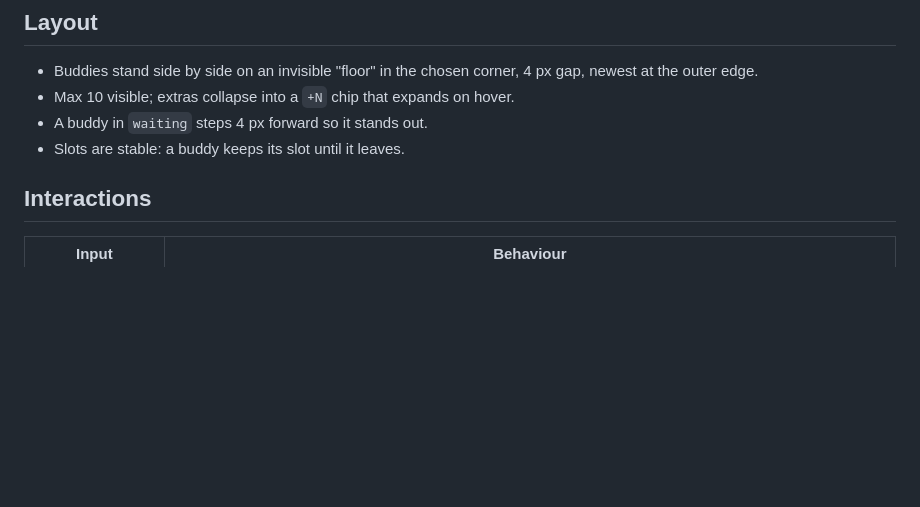
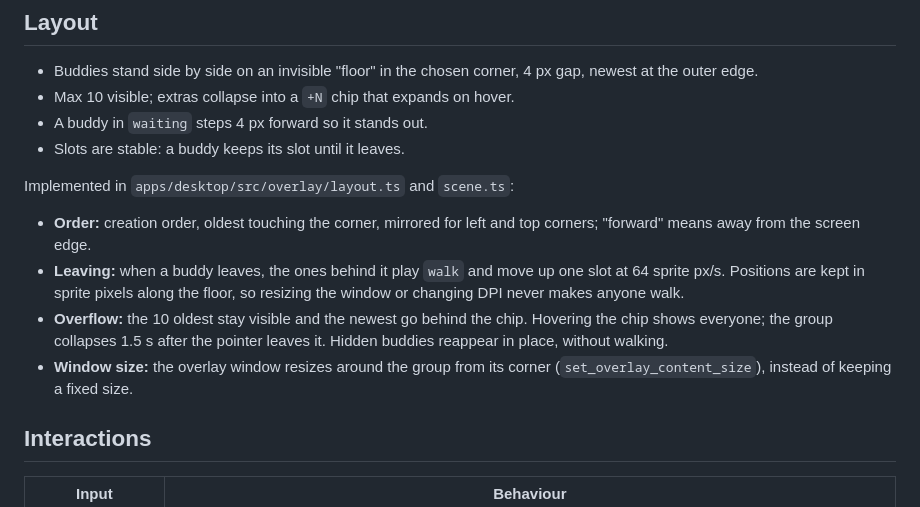
Before and after one commit to criminaly-vicious/claude-buddy, a Markdown page: docs/animation-spec.md, the part around the change. Rendered like a GitHub page; blank space fills up the shorter version.

Commit message:
docs(ui): document the group layout behaviour
Refs #21

Co-Authored-By: Claude Opus 5.5 <noreply@anthropic.com>
Claude-Session: https://claude.ai/code/session_01VWGg3PhThAGaSW52z4JdPX

```diff
--- a/docs/animation-spec.md
+++ b/docs/animation-spec.md
@@ -56,6 +56,12 @@ Implemented in `apps/desktop/src/overlay/controller.ts`:
 - A buddy in `waiting` steps 4 px forward so it stands out.
 - Slots are stable: a buddy keeps its slot until it leaves.
 
+Implemented in `apps/desktop/src/overlay/layout.ts` and `scene.ts`:
+- **Order:** creation order, oldest touching the corner, mirrored for left and top corners; "forward" means away from the screen edge.
+- **Leaving:** when a buddy leaves, the ones behind it play `walk` and move up one slot at 64 sprite px/s. Positions are kept in sprite pixels along the floor, so resizing the window or changing DPI never makes anyone walk.
+- **Overflow:** the 10 oldest stay visible and the newest go behind the chip. Hovering the chip shows everyone; the group collapses 1.5 s after the pointer leaves it. Hidden buddies reappear in place, without walking.
+- **Window size:** the overlay window resizes around the group from its corner (`set_overlay_content_size`), instead of keeping a fixed size.
+
 ## Interactions
 
 | Input | Behaviour |
```
